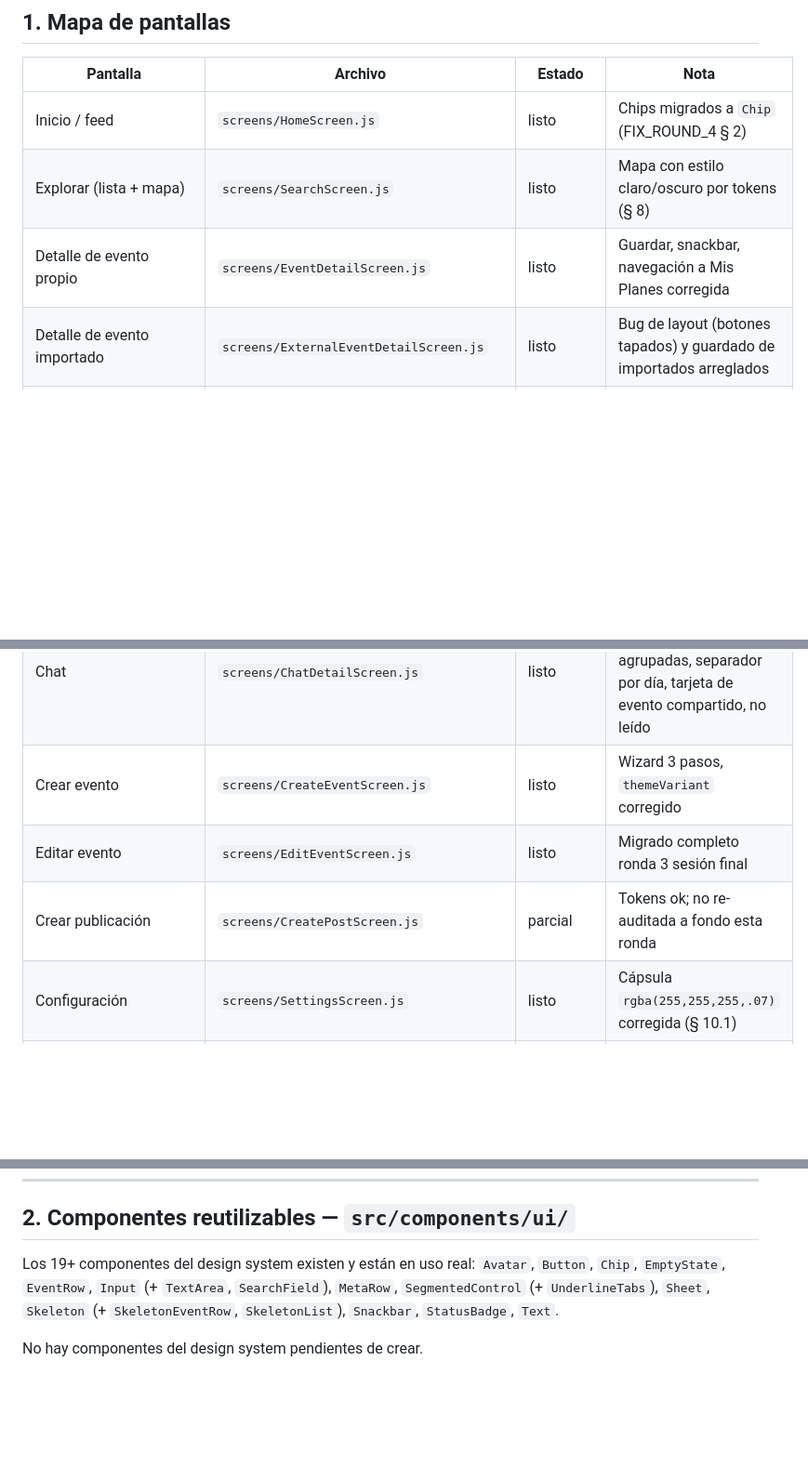
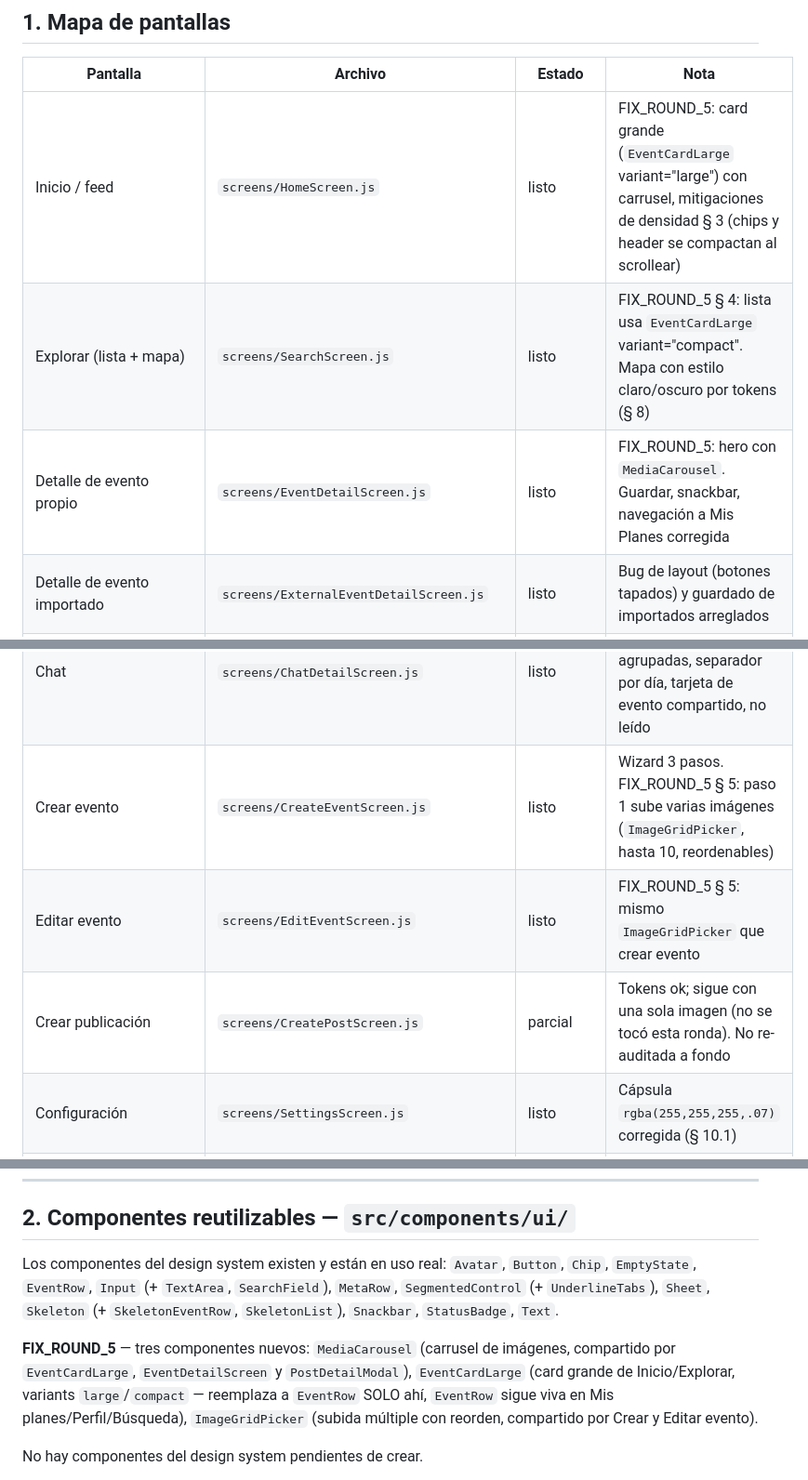
Before and after one commit to dabaher71/Enfiestados, a Markdown page: MIGRATION_STATUS.md, 3 parts joined by grey strips. Shown at 93% size. Drawn GitHub-style; blank space fills up the shorter version.

Commit message:
docs(fixround5): actualizar MIGRATION_STATUS.md
Refleja los cambios de card grande + carrusel (Inicio/Explorar/detalle
de evento/detalle de publicación) y subida múltiple de imágenes
(crear/editar evento). Deja anotado qué quedó verificado por código
vs. pendiente de confirmar en dispositivo real (no hubo simulador
disponible esta sesión).

Co-Authored-By: Claude Sonnet 5 <noreply@anthropic.com>

```diff
--- a/MIGRATION_STATUS.md
+++ b/MIGRATION_STATUS.md
@@ -11,9 +11,9 @@
 
 | Pantalla | Archivo | Estado | Nota |
 |---|---|---|---|
-| Inicio / feed | `screens/HomeScreen.js` | listo | Chips migrados a `Chip` (FIX_ROUND_4 § 2) |
-| Explorar (lista + mapa) | `screens/SearchScreen.js` | listo | Mapa con estilo claro/oscuro por tokens (§ 8) |
-| Detalle de evento propio | `screens/EventDetailScreen.js` | listo | Guardar, snackbar, navegación a Mis Planes corregida |
+| Inicio / feed | `screens/HomeScreen.js` | listo | FIX_ROUND_5: card grande (`EventCardLarge` variant="large") con carrusel, mitigaciones de densidad § 3 (chips y header se compactan al scrollear) |
+| Explorar (lista + mapa) | `screens/SearchScreen.js` | listo | FIX_ROUND_5 § 4: lista usa `EventCardLarge` variant="compact". Mapa con estilo claro/oscuro por tokens (§ 8) |
+| Detalle de evento propio | `screens/EventDetailScreen.js` | listo | FIX_ROUND_5: hero con `MediaCarousel`. Guardar, snackbar, navegación a Mis Planes corregida |
 | Detalle de evento importado | `screens/ExternalEventDetailScreen.js` | listo | Bug de layout (botones tapados) y guardado de importados arreglados |
 | Mis planes | `screens/MyPlansScreen.js` | listo | Ticket con contraste AA (§ 7), guarda nativos + importados |
 | Perfil propio "Mi mochila" | `screens/ProfileScreen.js` | listo | § 4.4 "Tu próximo plan" implementado |
@@ -23,9 +23,9 @@
 | Config. de alertas | `screens/NotificationsSettingsScreen.js` | listo | |
 | Mensajes (lista chats) | `screens/MessagesScreen.js` | listo | Bug real corregido: no resolvía nombre/avatar del otro participante (esos campos no existen en el doc de chat), toda fila mostraba "Usuario" y avatar vacío. `ChatsScreen.js` (duplicado sin uso, nada navegaba a él) borrado. |
 | Chat | `screens/ChatDetailScreen.js` | listo | Verificado con datos reales: burbujas agrupadas, separador por día, tarjeta de evento compartido, no leído |
-| Crear evento | `screens/CreateEventScreen.js` | listo | Wizard 3 pasos, `themeVariant` corregido |
-| Editar evento | `screens/EditEventScreen.js` | listo | Migrado completo ronda 3 sesión final |
-| Crear publicación | `screens/CreatePostScreen.js` | parcial | Tokens ok; no re-auditada a fondo esta ronda |
+| Crear evento | `screens/CreateEventScreen.js` | listo | Wizard 3 pasos. FIX_ROUND_5 § 5: paso 1 sube varias imágenes (`ImageGridPicker`, hasta 10, reordenables) |
+| Editar evento | `screens/EditEventScreen.js` | listo | FIX_ROUND_5 § 5: mismo `ImageGridPicker` que crear evento |
+| Crear publicación | `screens/CreatePostScreen.js` | parcial | Tokens ok; sigue con una sola imagen (no se tocó esta ronda). No re-auditada a fondo |
 | Configuración | `screens/SettingsScreen.js` | listo | Cápsula `rgba(255,255,255,.07)` corregida (§ 10.1) |
 | Login | `screens/LoginScreen.js` | listo | Ya no es un muro: al abrir la app sin sesión se entra directo como invitado (Firebase Auth anónimo) al feed real, sin pasar por esta pantalla |
 | Registro | `screens/RegisterScreen.js` | listo | |
@@ -45,7 +45,9 @@
 
 ## 2. Componentes reutilizables — `src/components/ui/`
 
-Los 19+ componentes del design system existen y están en uso real: `Avatar`, `Button`, `Chip`, `EmptyState`, `EventRow`, `Input` (+ `TextArea`, `SearchField`), `MetaRow`, `SegmentedControl` (+ `UnderlineTabs`), `Sheet`, `Skeleton` (+ `SkeletonEventRow`, `SkeletonList`), `Snackbar`, `StatusBadge`, `Text`.
+Los componentes del design system existen y están en uso real: `Avatar`, `Button`, `Chip`, `EmptyState`, `EventRow`, `Input` (+ `TextArea`, `SearchField`), `MetaRow`, `SegmentedControl` (+ `UnderlineTabs`), `Sheet`, `Skeleton` (+ `SkeletonEventRow`, `SkeletonList`), `Snackbar`, `StatusBadge`, `Text`.
+
+**FIX_ROUND_5** — tres componentes nuevos: `MediaCarousel` (carrusel de imágenes, compartido por `EventCardLarge`, `EventDetailScreen` y `PostDetailModal`), `EventCardLarge` (card grande de Inicio/Explorar, variants `large`/`compact` — reemplaza a `EventRow` SOLO ahí, `EventRow` sigue viva en Mis planes/Perfil/Búsqueda), `ImageGridPicker` (subida múltiple con reorden, compartido por Crear y Editar evento).
 
 No hay componentes del design system pendientes de crear.
 
```
Also changed, not shown: other parts of MIGRATION_STATUS.md (+1 -0 lines).
